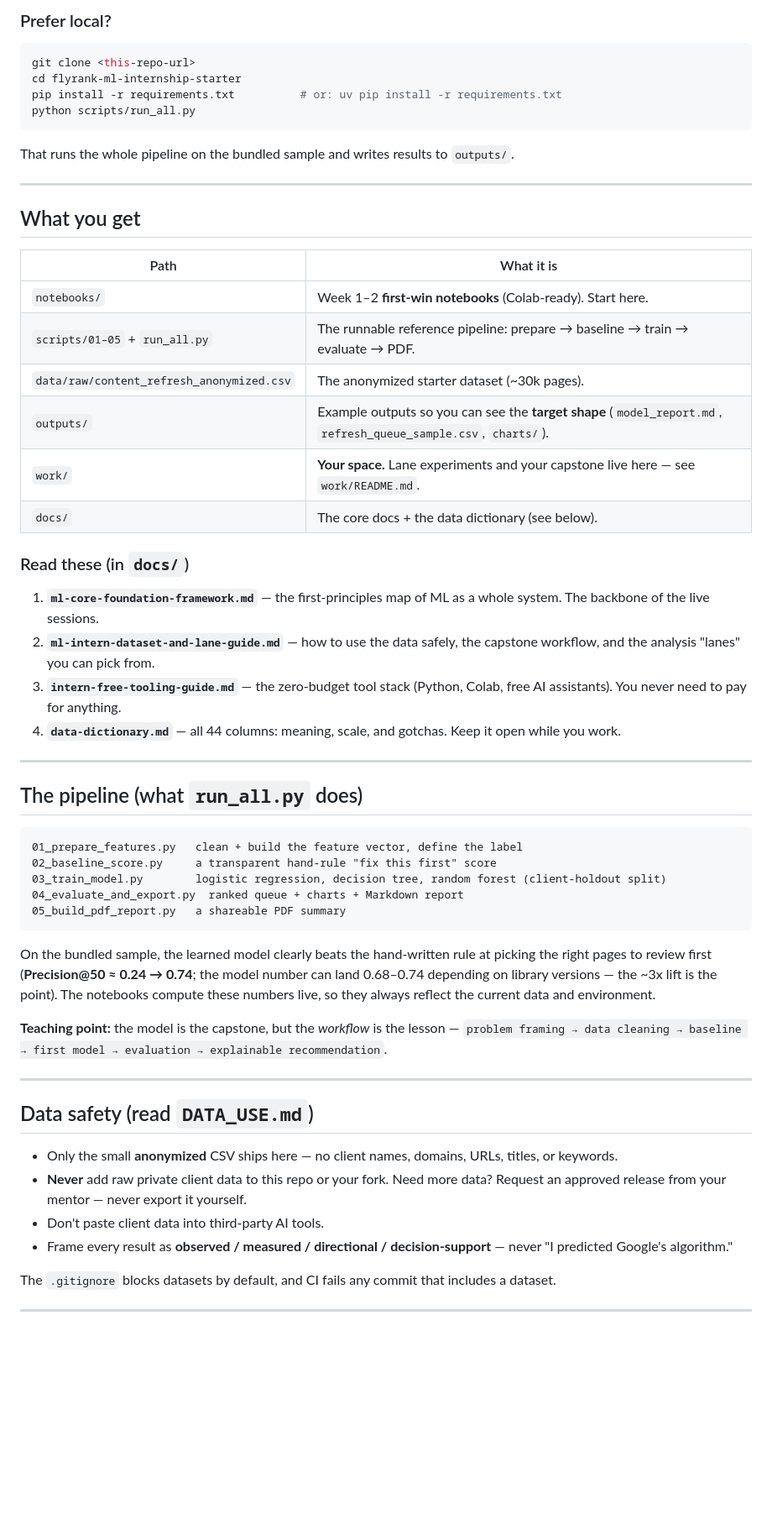
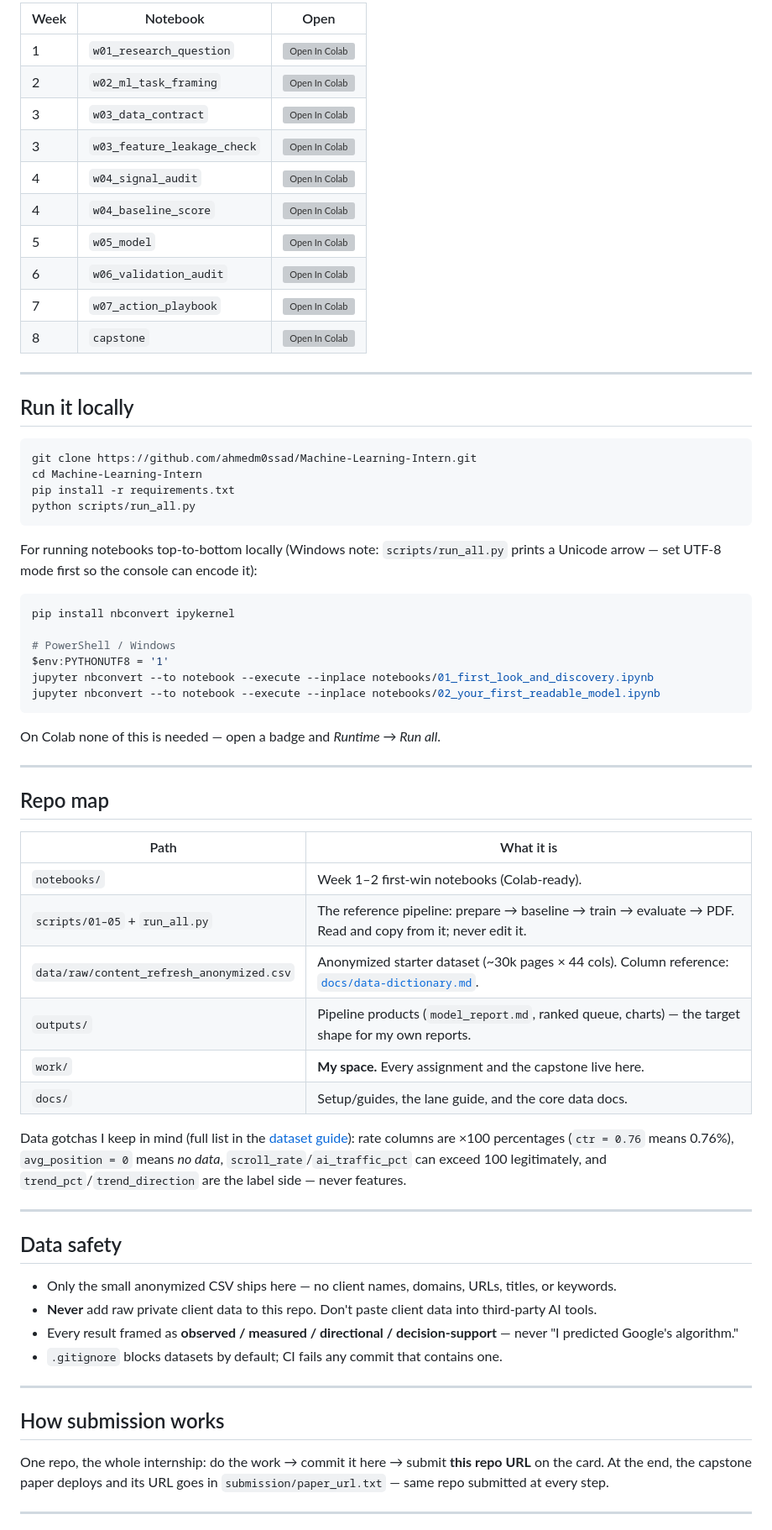
Before and after one commit to ahmedm0ssad/Machine-Learning-Intern, a Markdown page: README.md, the part around one of its changes. Shown at 84% size. Drawn GitHub-style; blank space fills up the shorter version; grey boxes are pictures that could not be loaded.

Commit message:
Rewrite README as intern work repo: progress table, ML-01 results, local-run notes

````diff
--- a/README.md
+++ b/README.md
@@ -62,67 +63,78 @@ Badges not opening *your* copy? Colab's built-in opener always works: **File →
 
-### Prefer local?
+| Week | Notebook | Open |
+|---|---|---|
+| 1 | `w01_research_question` | [![Open In Colab](https://colab.research.google.com/assets/colab-badge.svg)](https://colab.research.google.com/github/ahmedm0ssad/Machine-Learning-Intern/blob/main/work/notebooks/w01_research_question.ipynb?flush_cache=true) |
+| 2 | `w02_ml_task_framing` | [![Open In Colab](https://colab.research.google.com/assets/colab-badge.svg)](https://colab.research.google.com/github/ahmedm0ssad/Machine-Learning-Intern/blob/main/work/notebooks/w02_ml_task_framing.ipynb?flush_cache=true) |
+| 3 | `w03_data_contract` | [![Open In Colab](https://colab.research.google.com/assets/colab-badge.svg)](https://colab.research.google.com/github/ahmedm0ssad/Machine-Learning-Intern/blob/main/work/notebooks/w03_data_contract.ipynb?flush_cache=true) |
+| 3 | `w03_feature_leakage_check` | [![Open In Colab](https://colab.research.google.com/assets/colab-badge.svg)](https://colab.research.google.com/github/ahmedm0ssad/Machine-Learning-Intern/blob/main/work/notebooks/w03_feature_leakage_check.ipynb?flush_cache=true) |
+| 4 | `w04_signal_audit` | [![Open In Colab](https://colab.research.google.com/assets/colab-badge.svg)](https://colab.research.google.com/github/ahmedm0ssad/Machine-Learning-Intern/blob/main/work/notebooks/w04_signal_audit.ipynb?flush_cache=true) |
+| 4 | `w04_baseline_score` | [![Open In Colab](https://colab.research.google.com/assets/colab-badge.svg)](https://colab.research.google.com/github/ahmedm0ssad/Machine-Learning-Intern/blob/main/work/notebooks/w04_baseline_score.ipynb?flush_cache=true) |
+| 5 | `w05_model` | [![Open In Colab](https://colab.research.google.com/assets/colab-badge.svg)](https://colab.research.google.com/github/ahmedm0ssad/Machine-Learning-Intern/blob/main/work/notebooks/w05_model.ipynb?flush_cache=true) |
+| 6 | `w06_validation_audit` | [![Open In Colab](https://colab.research.google.com/assets/colab-badge.svg)](https://colab.research.google.com/github/ahmedm0ssad/Machine-Learning-Intern/blob/main/work/notebooks/w06_validation_audit.ipynb?flush_cache=true) |
+| 7 | `w07_action_playbook` | [![Open In Colab](https://colab.research.google.com/assets/colab-badge.svg)](https://colab.research.google.com/github/ahmedm0ssad/Machine-Learning-Intern/blob/main/work/notebooks/w07_action_playbook.ipynb?flush_cache=true) |
+| 8 | `capstone` | [![Open In Colab](https://colab.research.google.com/assets/colab-badge.svg)](https://colab.research.google.com/github/ahmedm0ssad/Machine-Learning-Intern/blob/main/work/notebooks/capstone.ipynb?flush_cache=true) |
+
+---
+
+## Run it locally
 
 ```bash
-git clone <this-repo-url>
-cd flyrank-ml-internship-starter
-pip install -r requirements.txt          # or: uv pip install -r requirements.txt
+git clone https://github.com/ahmedm0ssad/Machine-Learning-Intern.git
+cd Machine-Learning-Intern
+pip install -r requirements.txt
 python scripts/run_all.py
 ```
 
-That runs the whole pipeline on the bundled sample and writes results to `outputs/`.
+For running notebooks top-to-bottom locally (Windows note: `scripts/run_all.py` prints a Unicode
+arrow — set UTF-8 mode first so the console can encode it):
+
+```bash
+pip install nbconvert ipykernel
+
+# PowerShell / Windows
+$env:PYTHONUTF8 = '1'
+jupyter nbconvert --to notebook --execute --inplace notebooks/01_first_look_and_discovery.ipynb
+jupyter nbconvert --to notebook --execute --inplace notebooks/02_your_first_readable_model.ipynb
+```
+
+On Colab none of this is needed — open a badge and *Runtime → Run all*.
 
 ---
 
-## What you get
+## Repo map
 
 | Path | What it is |
 |---|---|
-| `notebooks/` | Week 1–2 **first-win notebooks** (Colab-ready). Start here. |
-| `scripts/01–05` + `run_all.py` | The runnable reference pipeline: prepare → baseline → train → evaluate → PDF. |
-| `data/raw/content_refresh_anonymized.csv` | The anonymized starter dataset (~30k pages). |
-| `outputs/` | Example outputs so you can see the **target shape** (`model_report.md`, `refresh_queue_sample.csv`, `charts/`). |
-| `work/` | **Your space.** Lane experiments and your capstone live here — see `work/README.md`. |
-| `docs/` | The core docs + the data dictionary (see below). |
+| `notebooks/` | Week 1–2 first-win notebooks (Colab-ready). |
+| `scripts/01–05` + `run_all.py` | The reference pipeline: prepare → baseline → train → evaluate → PDF. Read and copy from it; never edit it. |
+| `data/raw/content_refresh_anonymized.csv` | Anonymized starter dataset (~30k pages × 44 cols). Column reference: [`docs/data-dictionary.md`](docs/data-dictionary.md). |
+| `outputs/` | Pipeline products (`model_report.md`, ranked queue, charts) — the target shape for my own reports. |
+| `work/` | **My space.** Every assignment and the capstone live here. |
+| `docs/` | Setup/guides, the lane guide, and the core data docs. |
 
-### Read these (in `docs/`)
-
-1. **`ml-core-foundation-framework.md`** — the first-principles map of ML as a whole system. The backbone of the live sessions.
-2. **`ml-intern-dataset-and-lane-guide.md`** — how to use the data safely, the capstone workflow, and the analysis "lanes" you can pick from.
-3. **`intern-free-tooling-guide.md`** — the zero-budget tool stack (Python, Colab, free AI assistants). You never need to pay for anything.
-4. **`data-dictionary.md`** — all 44 columns: meaning, scale, and gotchas. Keep it open while you work.
+Data gotchas I keep in mind (full list in the
+[dataset guide](docs/ml-intern-dataset-and-lane-guide.md)): rate columns are ×100 percentages
+(`ctr = 0.76` means 0.76%), `avg_position = 0` means *no data*, `scroll_rate`/`ai_traffic_pct` can
+exceed 100 legitimately, and `trend_pct`/`trend_direction` are the label side — never features.
 
 ---
 
-## The pipeline (what `run_all.py` does)
+## Data safety
 
-```text
-01_prepare_features.py   clean + build the feature vector, define the label
-02_baseline_score.py     a transparent hand-rule "fix this first" score
-03_train_model.py        logistic regression, decision tree, random forest (client-holdout split)
-04_evaluate_and_export.py  ranked queue + charts + Markdown report
-05_build_pdf_report.py   a shareable PDF summary
-```
-
-On the bundled sample, the learned model clearly beats the hand-written rule at picking the right
-pages to review first (**Precision@50 ≈ 0.24 → 0.74**; the model number can land 0.68–0.74
-depending on library versions — the ~3x lift is the point). The notebooks compute these numbers
-live, so they always reflect the current data and environment.
-
-**Teaching point:** the model is the capstone, but the *workflow* is the lesson —
-`problem framing → data cleaning → baseline → first model → evaluation → explainable recommendation`.
+- Only the small anonymized CSV ships here — no client names, domains, URLs, titles, or keywords.
+- **Never** add raw private client data to this repo. Don't paste client data into third-party AI
+  tools.
+- Every result framed as **observed / measured / directional / decision-support** — never
+  "I predicted Google's algorithm."
+- `.gitignore` blocks datasets by default; CI fails any commit that contains one.
 
 ---
 
-## Data safety (read `DATA_USE.md`)
+## How submission works
 
-- Only the small **anonymized** CSV ships here — no client names, domains, URLs, titles, or keywords.
-- **Never** add raw private client data to this repo or your fork. Need more data? Request an approved
-  release from your mentor — never export it yourself.
-- Don't paste client data into third-party AI tools.
-- Frame every result as **observed / measured / directional / decision-support** — never
-  "I predicted Google's algorithm."
-
-The `.gitignore` blocks datasets by default, and CI fails any commit that includes a dataset.
+One repo, the whole internship: do the work → commit it here → submit **this repo URL** on the
+card. At the end, the capstone paper deploys and its URL goes in `submission/paper_url.txt` —
+same repo submitted at every step.
 
 ---
 
````
Also changed, not shown: other parts of README.md (+47 -62 lines).
